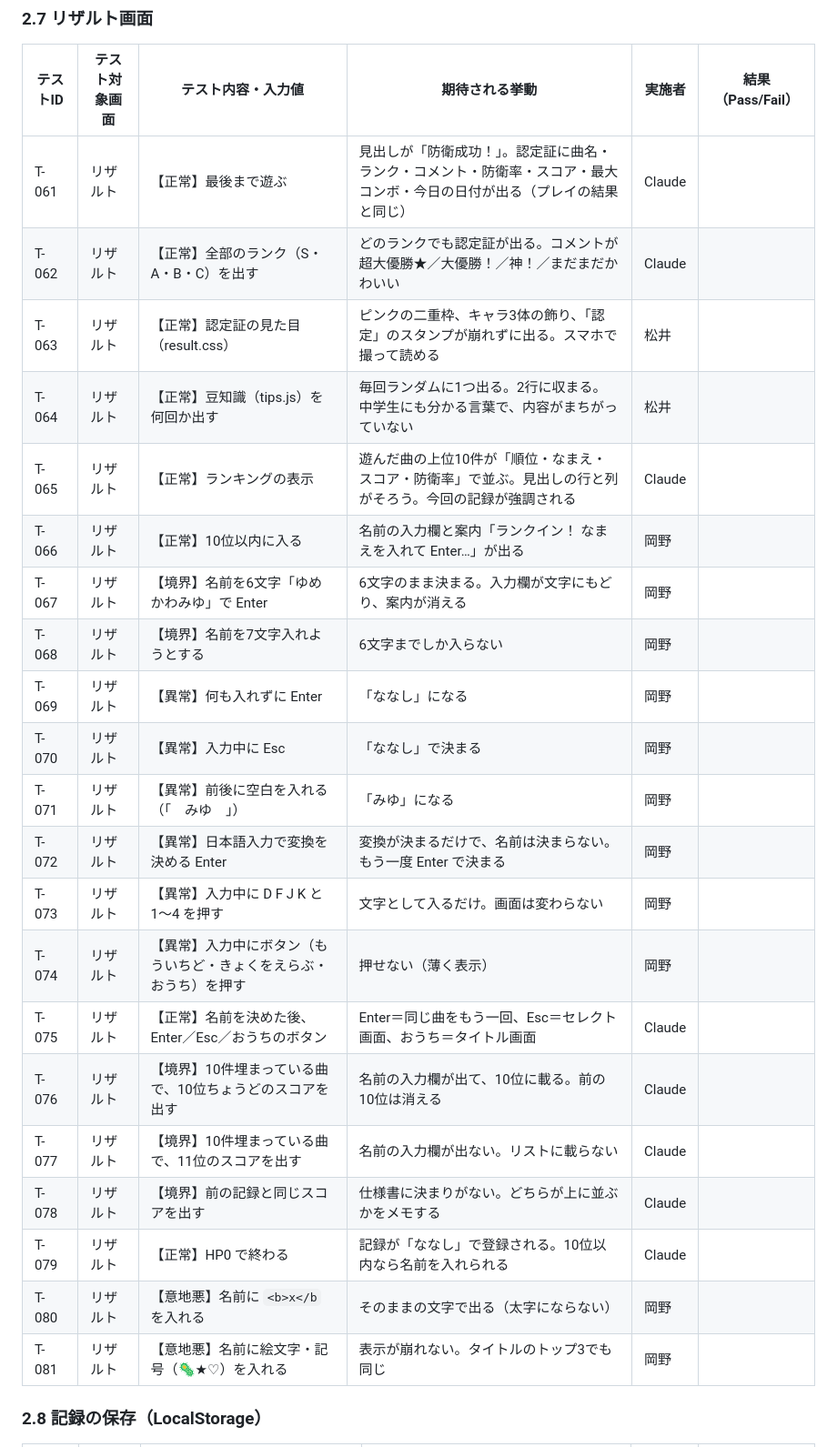
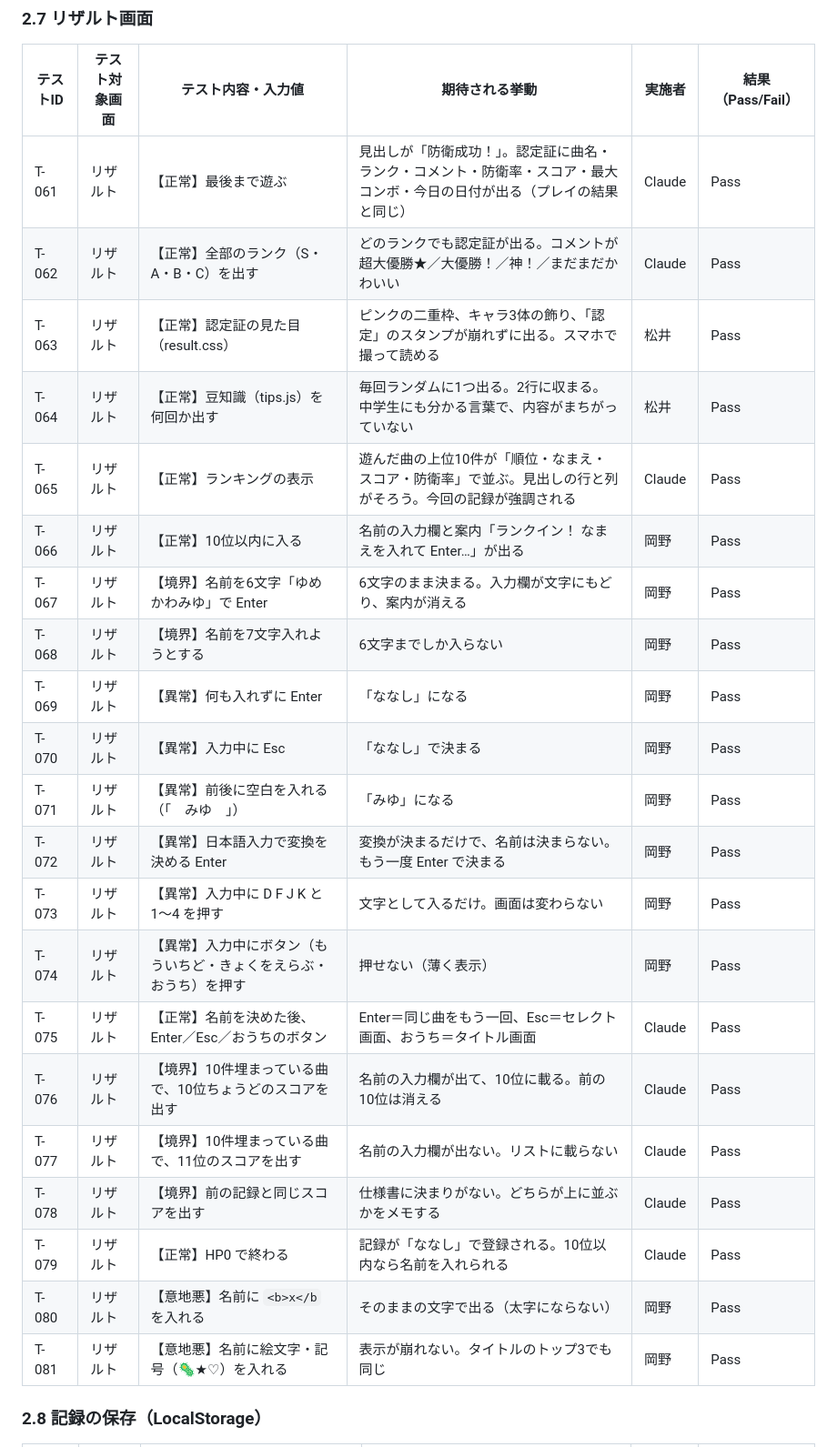
Before and after one commit to norigoe/terafes_03, a Markdown page: docs/terafes_03_05_テスト仕様書.md, the part around one of its changes. Shown at 91% size. Drawn GitHub-style.

```diff
--- a/docs/terafes_03_05_テスト仕様書.md
+++ b/docs/terafes_03_05_テスト仕様書.md
@@ -124,27 +124,27 @@
 
 | テストID | テスト対象画面 | テスト内容・入力値 | 期待される挙動 | 実施者 | 結果（Pass/Fail） |
 | --- | --- | --- | --- | --- | --- |
-| T-061 | リザルト | 【正常】最後まで遊ぶ | 見出しが「防衛成功！」。認定証に曲名・ランク・コメント・防衛率・スコア・最大コンボ・今日の日付が出る（プレイの結果と同じ） | Claude |  |
-| T-062 | リザルト | 【正常】全部のランク（S・A・B・C）を出す | どのランクでも認定証が出る。コメントが 超大優勝★／大優勝！／神！／まだまだかわいい | Claude |  |
-| T-063 | リザルト | 【正常】認定証の見た目（result.css） | ピンクの二重枠、キャラ3体の飾り、「認定」のスタンプが崩れずに出る。スマホで撮って読める | 松井 |  |
-| T-064 | リザルト | 【正常】豆知識（tips.js）を何回か出す | 毎回ランダムに1つ出る。2行に収まる。中学生にも分かる言葉で、内容がまちがっていない | 松井 |  |
-| T-065 | リザルト | 【正常】ランキングの表示 | 遊んだ曲の上位10件が「順位・なまえ・スコア・防衛率」で並ぶ。見出しの行と列がそろう。今回の記録が強調される | Claude |  |
-| T-066 | リザルト | 【正常】10位以内に入る | 名前の入力欄と案内「ランクイン！ なまえを入れて Enter…」が出る | 岡野 |  |
-| T-067 | リザルト | 【境界】名前を6文字「ゆめかわみゆ」で Enter | 6文字のまま決まる。入力欄が文字にもどり、案内が消える | 岡野 |  |
-| T-068 | リザルト | 【境界】名前を7文字入れようとする | 6文字までしか入らない | 岡野 |  |
-| T-069 | リザルト | 【異常】何も入れずに Enter | 「ななし」になる | 岡野 |  |
-| T-070 | リザルト | 【異常】入力中に Esc | 「ななし」で決まる | 岡野 |  |
-| T-071 | リザルト | 【異常】前後に空白を入れる（「　みゆ　」） | 「みゆ」になる | 岡野 |  |
-| T-072 | リザルト | 【異常】日本語入力で変換を決める Enter | 変換が決まるだけで、名前は決まらない。もう一度 Enter で決まる | 岡野 |  |
-| T-073 | リザルト | 【異常】入力中に D F J K と 1〜4 を押す | 文字として入るだけ。画面は変わらない | 岡野 |  |
-| T-074 | リザルト | 【異常】入力中にボタン（もういちど・きょくをえらぶ・おうち）を押す | 押せない（薄く表示） | 岡野 |  |
-| T-075 | リザルト | 【正常】名前を決めた後、Enter／Esc／おうちのボタン | Enter＝同じ曲をもう一回、Esc＝セレクト画面、おうち＝タイトル画面 | Claude |  |
-| T-076 | リザルト | 【境界】10件埋まっている曲で、10位ちょうどのスコアを出す | 名前の入力欄が出て、10位に載る。前の10位は消える | Claude |  |
-| T-077 | リザルト | 【境界】10件埋まっている曲で、11位のスコアを出す | 名前の入力欄が出ない。リストに載らない | Claude |  |
-| T-078 | リザルト | 【境界】前の記録と同じスコアを出す | 仕様書に決まりがない。どちらが上に並ぶかをメモする | Claude |  |
-| T-079 | リザルト | 【正常】HP0 で終わる | 記録が「ななし」で登録される。10位以内なら名前を入れられる | Claude |  |
-| T-080 | リザルト | 【意地悪】名前に `<b>x</b` を入れる | そのままの文字で出る（太字にならない） | 岡野 |  |
-| T-081 | リザルト | 【意地悪】名前に絵文字・記号（🦠★♡）を入れる | 表示が崩れない。タイトルのトップ3でも同じ | 岡野 |  |
+| T-061 | リザルト | 【正常】最後まで遊ぶ | 見出しが「防衛成功！」。認定証に曲名・ランク・コメント・防衛率・スコア・最大コンボ・今日の日付が出る（プレイの結果と同じ） | Claude | Pass |
+| T-062 | リザルト | 【正常】全部のランク（S・A・B・C）を出す | どのランクでも認定証が出る。コメントが 超大優勝★／大優勝！／神！／まだまだかわいい | Claude | Pass |
+| T-063 | リザルト | 【正常】認定証の見た目（result.css） | ピンクの二重枠、キャラ3体の飾り、「認定」のスタンプが崩れずに出る。スマホで撮って読める | 松井 | Pass |
+| T-064 | リザルト | 【正常】豆知識（tips.js）を何回か出す | 毎回ランダムに1つ出る。2行に収まる。中学生にも分かる言葉で、内容がまちがっていない | 松井 | Pass |
+| T-065 | リザルト | 【正常】ランキングの表示 | 遊んだ曲の上位10件が「順位・なまえ・スコア・防衛率」で並ぶ。見出しの行と列がそろう。今回の記録が強調される | Claude | Pass |
+| T-066 | リザルト | 【正常】10位以内に入る | 名前の入力欄と案内「ランクイン！ なまえを入れて Enter…」が出る | 岡野 | Pass |
+| T-067 | リザルト | 【境界】名前を6文字「ゆめかわみゆ」で Enter | 6文字のまま決まる。入力欄が文字にもどり、案内が消える | 岡野 | Pass |
+| T-068 | リザルト | 【境界】名前を7文字入れようとする | 6文字までしか入らない | 岡野 | Pass |
+| T-069 | リザルト | 【異常】何も入れずに Enter | 「ななし」になる | 岡野 | Pass |
+| T-070 | リザルト | 【異常】入力中に Esc | 「ななし」で決まる | 岡野 | Pass |
+| T-071 | リザルト | 【異常】前後に空白を入れる（「　みゆ　」） | 「みゆ」になる | 岡野 | Pass |
+| T-072 | リザルト | 【異常】日本語入力で変換を決める Enter | 変換が決まるだけで、名前は決まらない。もう一度 Enter で決まる | 岡野 | Pass |
+| T-073 | リザルト | 【異常】入力中に D F J K と 1〜4 を押す | 文字として入るだけ。画面は変わらない | 岡野 | Pass |
+| T-074 | リザルト | 【異常】入力中にボタン（もういちど・きょくをえらぶ・おうち）を押す | 押せない（薄く表示） | 岡野 | Pass |
+| T-075 | リザルト | 【正常】名前を決めた後、Enter／Esc／おうちのボタン | Enter＝同じ曲をもう一回、Esc＝セレクト画面、おうち＝タイトル画面 | Claude | Pass |
+| T-076 | リザルト | 【境界】10件埋まっている曲で、10位ちょうどのスコアを出す | 名前の入力欄が出て、10位に載る。前の10位は消える | Claude | Pass |
+| T-077 | リザルト | 【境界】10件埋まっている曲で、11位のスコアを出す | 名前の入力欄が出ない。リストに載らない | Claude | Pass |
+| T-078 | リザルト | 【境界】前の記録と同じスコアを出す | 仕様書に決まりがない。どちらが上に並ぶかをメモする | Claude | Pass |
+| T-079 | リザルト | 【正常】HP0 で終わる | 記録が「ななし」で登録される。10位以内なら名前を入れられる | Claude | Pass |
+| T-080 | リザルト | 【意地悪】名前に `<b>x</b` を入れる | そのままの文字で出る（太字にならない） | 岡野 | Pass |
+| T-081 | リザルト | 【意地悪】名前に絵文字・記号（🦠★♡）を入れる | 表示が崩れない。タイトルのトップ3でも同じ | 岡野 | Pass |
 
 ### 2.8 記録の保存（LocalStorage）
 
```
Also changed, not shown: other parts of docs/terafes_03_05_テスト仕様書.md (+105 -82 lines).
